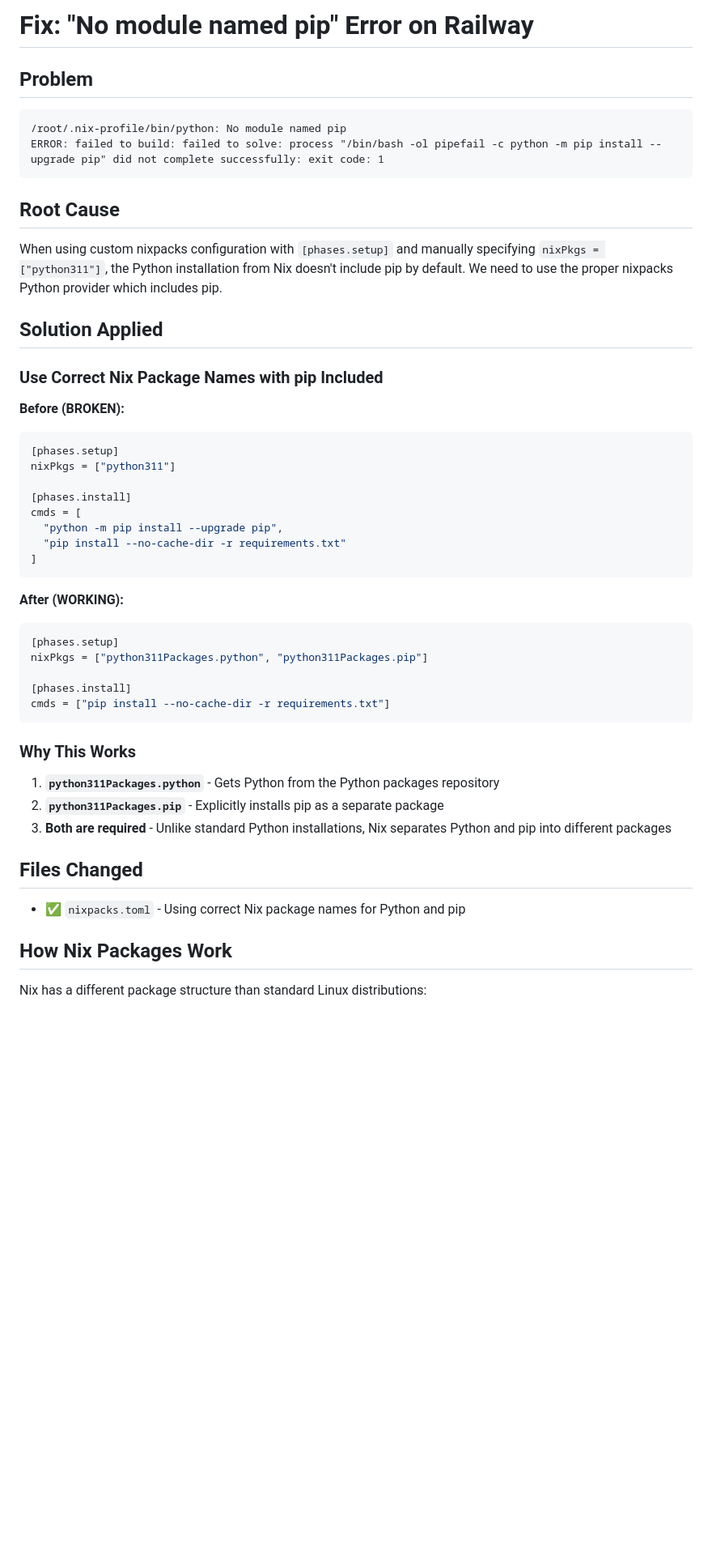
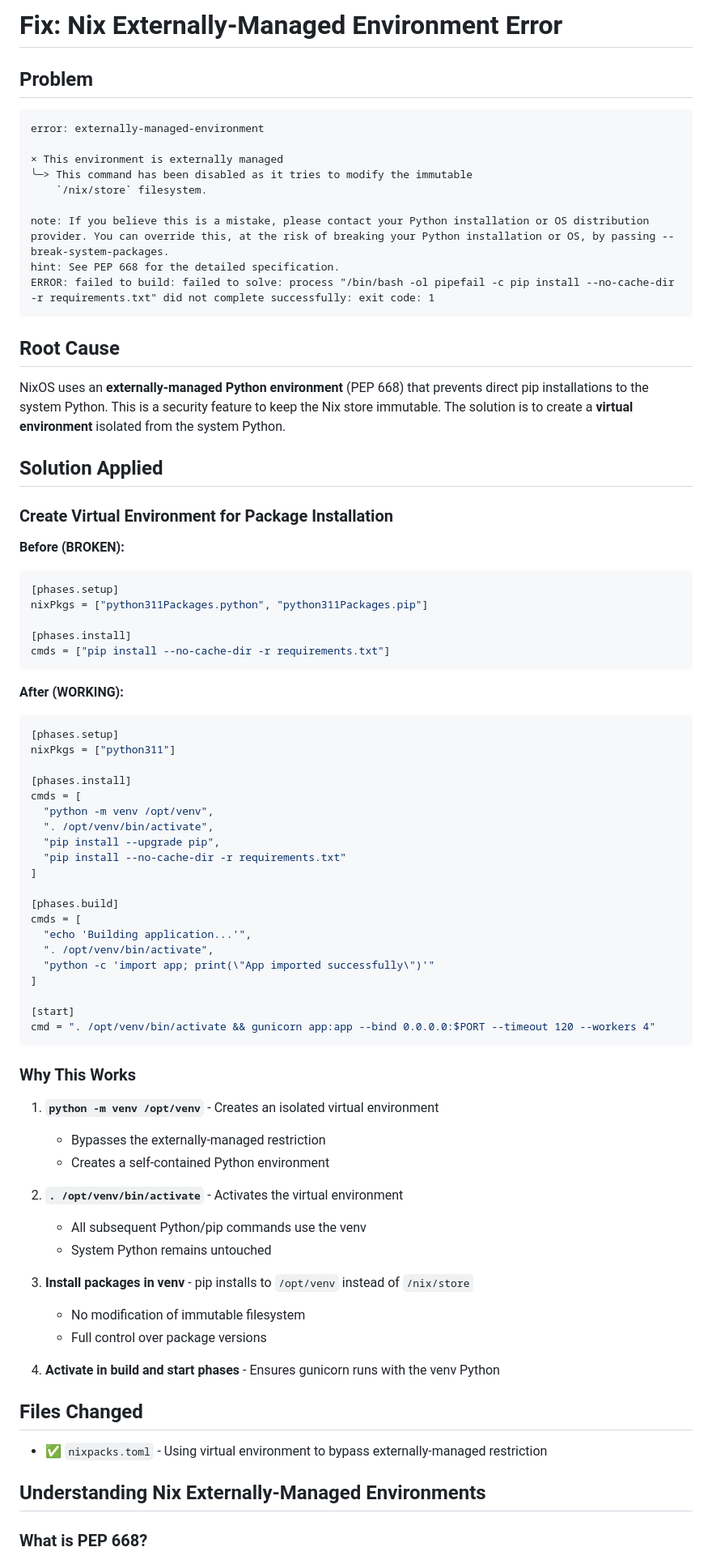
Before and after one commit to itoshoooddddd-oss/anongramchikk, a Markdown page: NIXPACKS_FIX.md, the part around one of its changes. Shown at 81% size. GitHub-like rendering; blank space fills up the shorter version.

Commit message:
Update docs with virtual environment solution for PEP 668

````diff
--- a/NIXPACKS_FIX.md
+++ b/NIXPACKS_FIX.md
@@ -1,31 +1,26 @@
-# Fix: "No module named pip" Error on Railway
+# Fix: Nix Externally-Managed Environment Error
 
 ## Problem
 ```
-/root/.nix-profile/bin/python: No module named pip
-ERROR: failed to build: failed to solve: process "/bin/bash -ol pipefail -c python -m pip install --upgrade pip" did not complete successfully: exit code: 1
+error: externally-managed-environment
+
+× This environment is externally managed
+╰─> This command has been disabled as it tries to modify the immutable
+    `/nix/store` filesystem.
+
+note: If you believe this is a mistake, please contact your Python installation or OS distribution provider. You can override this, at the risk of breaking your Python installation or OS, by passing --break-system-packages.
+hint: See PEP 668 for the detailed specification.
+ERROR: failed to build: failed to solve: process "/bin/bash -ol pipefail -c pip install --no-cache-dir -r requirements.txt" did not complete successfully: exit code: 1
 ```
 
 ## Root Cause
-When using custom nixpacks configuration with `[phases.setup]` and manually specifying `nixPkgs = ["python311"]`, the Python installation from Nix doesn't include pip by default. We need to use the proper nixpacks Python provider which includes pip.
+NixOS uses an **externally-managed Python environment** (PEP 668) that prevents direct pip installations to the system Python. This is a security feature to keep the Nix store immutable. The solution is to create a **virtual environment** isolated from the system Python.
 
 ## Solution Applied
 
-### Use Correct Nix Package Names with pip Included
+### Create Virtual Environment for Package Installation
 
 **Before (BROKEN):**
-```toml
-[phases.setup]
-nixPkgs = ["python311"]
-
-[phases.install]
-cmds = [
-  "python -m pip install --upgrade pip",
-  "pip install --no-cache-dir -r requirements.txt"
-]
-```
-
-**After (WORKING):**
 ```toml
 [phases.setup]
 nixPkgs = ["python311Packages.python", "python311Packages.pip"]
@@ -34,16 +29,50 @@ nixPkgs = ["python311Packages.python", "python311Packages.pip"]
 cmds = ["pip install --no-cache-dir -r requirements.txt"]
 ```
 
+**After (WORKING):**
+```toml
+[phases.setup]
+nixPkgs = ["python311"]
+
+[phases.install]
+cmds = [
+  "python -m venv /opt/venv",
+  ". /opt/venv/bin/activate",
+  "pip install --upgrade pip",
+  "pip install --no-cache-dir -r requirements.txt"
+]
+
+[phases.build]
+cmds = [
+  "echo 'Building application...'",
+  ". /opt/venv/bin/activate",
+  "python -c 'import app; print(\"App imported successfully\")'"
+]
+
+[start]
+cmd = ". /opt/venv/bin/activate && gunicorn app:app --bind 0.0.0.0:$PORT --timeout 120 --workers 4"
+```
+
 ### Why This Works
 
-1. **`python311Packages.python`** - Gets Python from the Python packages repository
-2. **`python311Packages.pip`** - Explicitly installs pip as a separate package
-3. **Both are required** - Unlike standard Python installations, Nix separates Python and pip into different packages
+1. **`python -m venv /opt/venv`** - Creates an isolated virtual environment
+   - Bypasses the externally-managed restriction
+   - Creates a self-contained Python environment
+
+2. **`. /opt/venv/bin/activate`** - Activates the virtual environment
+   - All subsequent Python/pip commands use the venv
+   - System Python remains untouched
+
+3. **Install packages in venv** - pip installs to `/opt/venv` instead of `/nix/store`
+   - No modification of immutable filesystem
+   - Full control over package versions
+
+4. **Activate in build and start phases** - Ensures gunicorn runs with the venv Python
 
 ## Files Changed
-- ✅ `nixpacks.toml` - Using correct Nix package names for Python and pip
+- ✅ `nixpacks.toml` - Using virtual environment to bypass externally-managed restriction
 
-## How Nix Packages Work
+## Understanding Nix Externally-Managed Environments
 
-Nix has a different package structure than standard Linux distributions:
+### What is PEP 668?
 
````
Also changed, not shown: other parts of NIXPACKS_FIX.md (+57 -18 lines).
